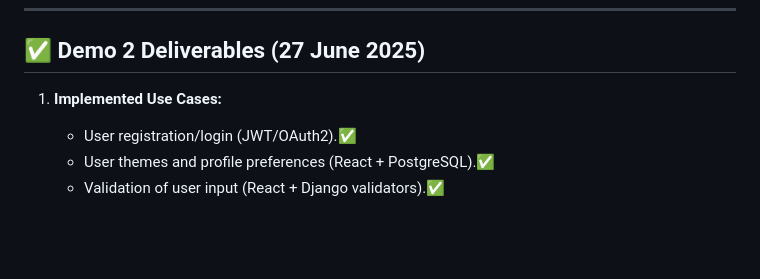
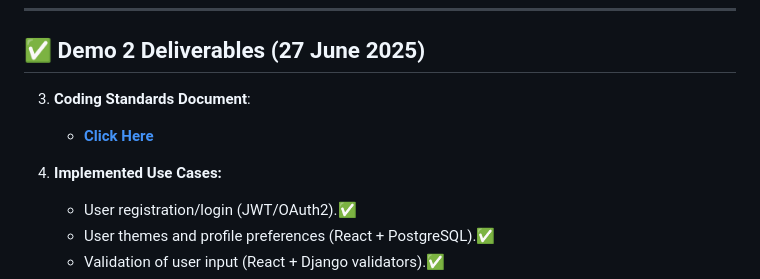
Before and after one commit to COS301-SE-2025/Save-n-Bite, a Markdown page: README.md, the part around the change. GitHub-like rendering; blank space fills up the shorter version.

```diff
--- a/README.md
+++ b/README.md
@@ -129,7 +129,10 @@ main
 ---
 
 ## ✅ Demo 2 Deliverables (27 June 2025)
-1. **Implemented Use Cases:**
+3. **Coding Standards Document**:
+   - **[Click Here](documentation/coding_standards_doc.md)**
+
+2. **Implemented Use Cases:**
    - User registration/login (JWT/OAuth2).✅
    - User themes and profile preferences (React + PostgreSQL).✅
    - Validation of user input (React + Django validators).✅
```
